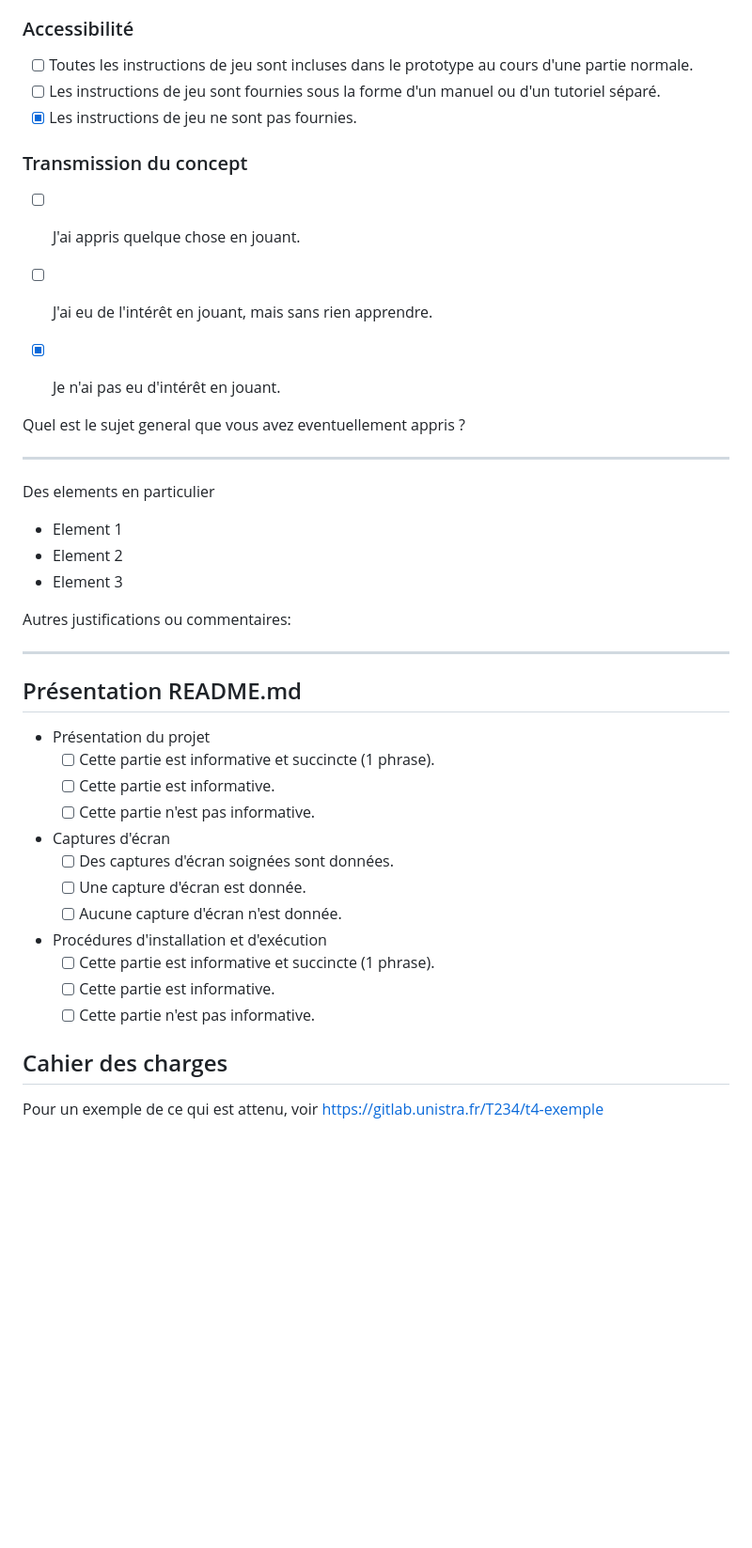
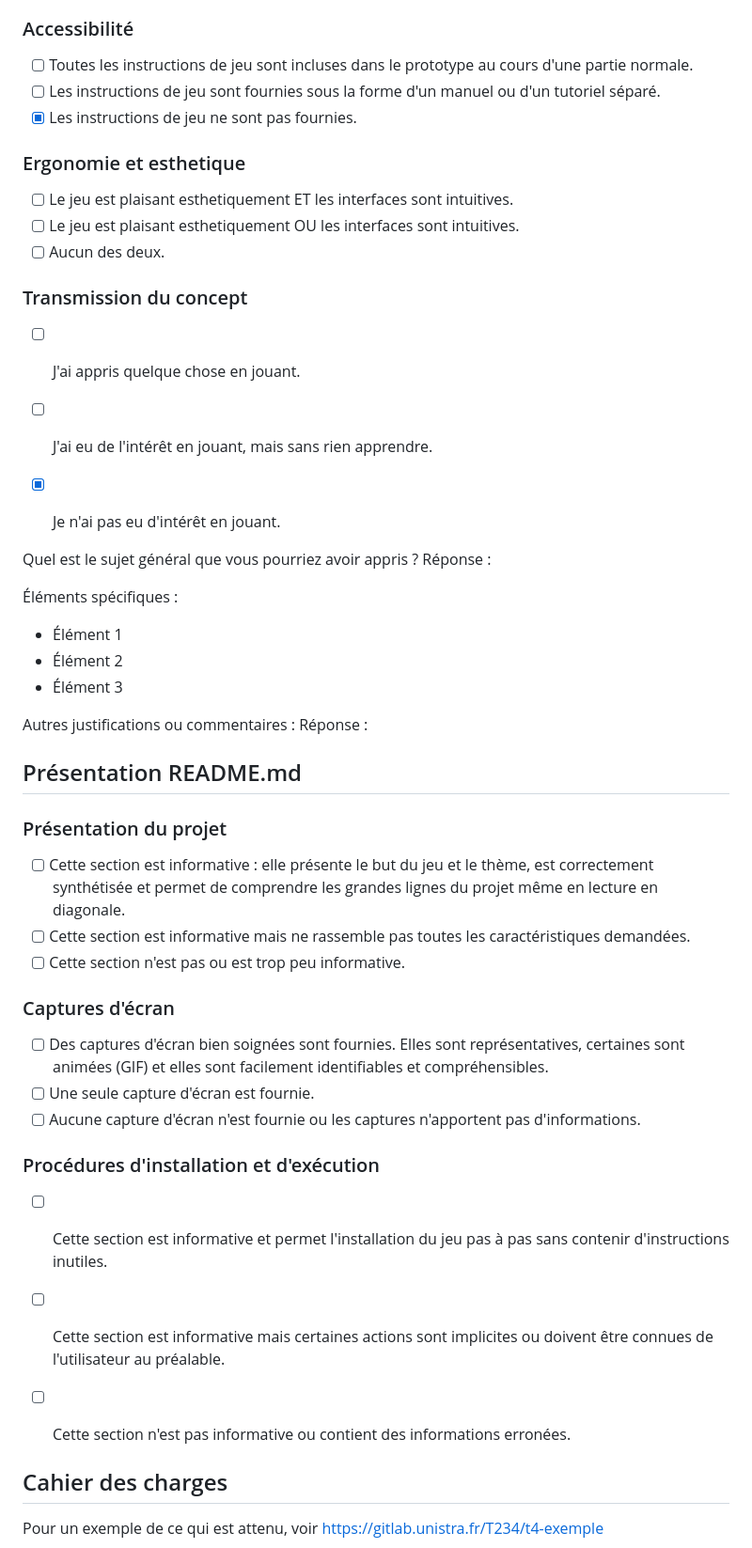
Before and after one commit to Wa-Melissa/Infodex-Infinity, a Markdown page: Evaluation-T4.md, the part around one of its changes. Shown at 94% size. GitHub-like rendering; blank space fills up the shorter version.

Commit message:
Evalt4 done

```diff
--- a/Evaluation-T4.md
+++ b/Evaluation-T4.md
@@ -50,36 +55,45 @@ Justifications :
 - [ ] Les instructions de jeu sont fournies sous la forme d'un manuel ou d'un tutoriel séparé.
 - [x] Les instructions de jeu ne sont pas fournies.
 
+### Ergonomie et esthetique
+- [ ] Le jeu est plaisant esthetiquement ET les interfaces sont intuitives.
+- [ ] Le jeu est plaisant esthetiquement OU les interfaces sont intuitives.
+- [ ] Aucun des deux.
+
 ### Transmission du concept
 - [ ] J'ai appris quelque chose en jouant.
 - [ ] J'ai eu de l'intérêt en jouant, mais sans rien apprendre.
 - [x] Je n'ai pas eu d'intérêt en jouant.
 
 
-Quel est le sujet general que vous avez eventuellement appris ?
-____
+Quel est le sujet général que vous pourriez avoir appris ?
+Réponse :
 
-Des elements en particulier
- - Element 1
- - Element 2
- - Element 3
+Éléments spécifiques :
+- Élément 1
+- Élément 2
+- Élément 3
 
-Autres justifications ou commentaires:
-____
+Autres justifications ou commentaires :
+Réponse :
+
 ## Présentation README.md
 
-- Présentation du projet
-  - [ ] Cette partie est informative et succincte (1 phrase).
-  - [ ] Cette partie est informative.
-  - [ ] Cette partie n'est pas informative.
-- Captures d'écran
-  - [ ] Des captures d'écran soignées sont données.
-  - [ ] Une capture d'écran est donnée.
-  - [ ] Aucune capture d'écran n'est donnée.
-- Procédures d'installation et d'exécution
-  - [ ] Cette partie est informative et succincte (1 phrase).
-  - [ ] Cette partie est informative.
-  - [ ] Cette partie n'est pas informative.
+### Présentation du projet
+- [ ] Cette section est informative : elle présente le but du jeu et le thème, est correctement synthétisée et permet de comprendre les grandes lignes du projet même en lecture en diagonale.
+- [ ] Cette section est informative mais ne rassemble pas toutes les caractéristiques demandées.
+- [ ] Cette section n'est pas ou est trop peu informative.
+
+### Captures d'écran
+- [ ] Des captures d'écran bien soignées sont fournies. Elles sont représentatives, certaines sont animées (GIF) et elles sont facilement identifiables et compréhensibles.
+- [ ] Une seule capture d'écran est fournie.
+- [ ] Aucune capture d'écran n'est fournie ou les captures n'apportent pas d'informations.
+
+### Procédures d'installation et d'exécution
+- [ ] Cette section est informative et permet l'installation du jeu pas à pas sans contenir d'instructions inutiles.
+- [ ] Cette section est informative mais certaines actions sont implicites ou doivent être connues de l'utilisateur au préalable.
+- [ ] Cette section n'est pas informative ou contient des informations erronées.
+
 
 ## Cahier des charges
 
```
Also changed, not shown: other parts of Evaluation-T4.md (+5 -0 lines).
